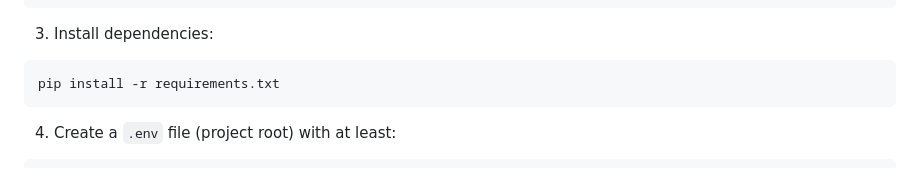
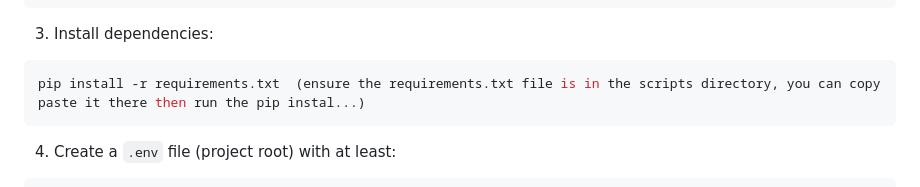
Before and after one commit to Grantex/TambuaPhish, a Markdown page: README.md, the part around the change. Rendered like a GitHub page.

````diff
--- a/README.md
+++ b/README.md
@@ -107,7 +107,7 @@ cd venv/scripts/activate
 3. Install dependencies:
 
 ```bash
-pip install -r requirements.txt
+pip install -r requirements.txt  (ensure the requirements.txt file is in the scripts directory, you can copy paste it there then run the pip instal...)
 ```
 
 4. Create a `.env` file (project root) with at least:
````
